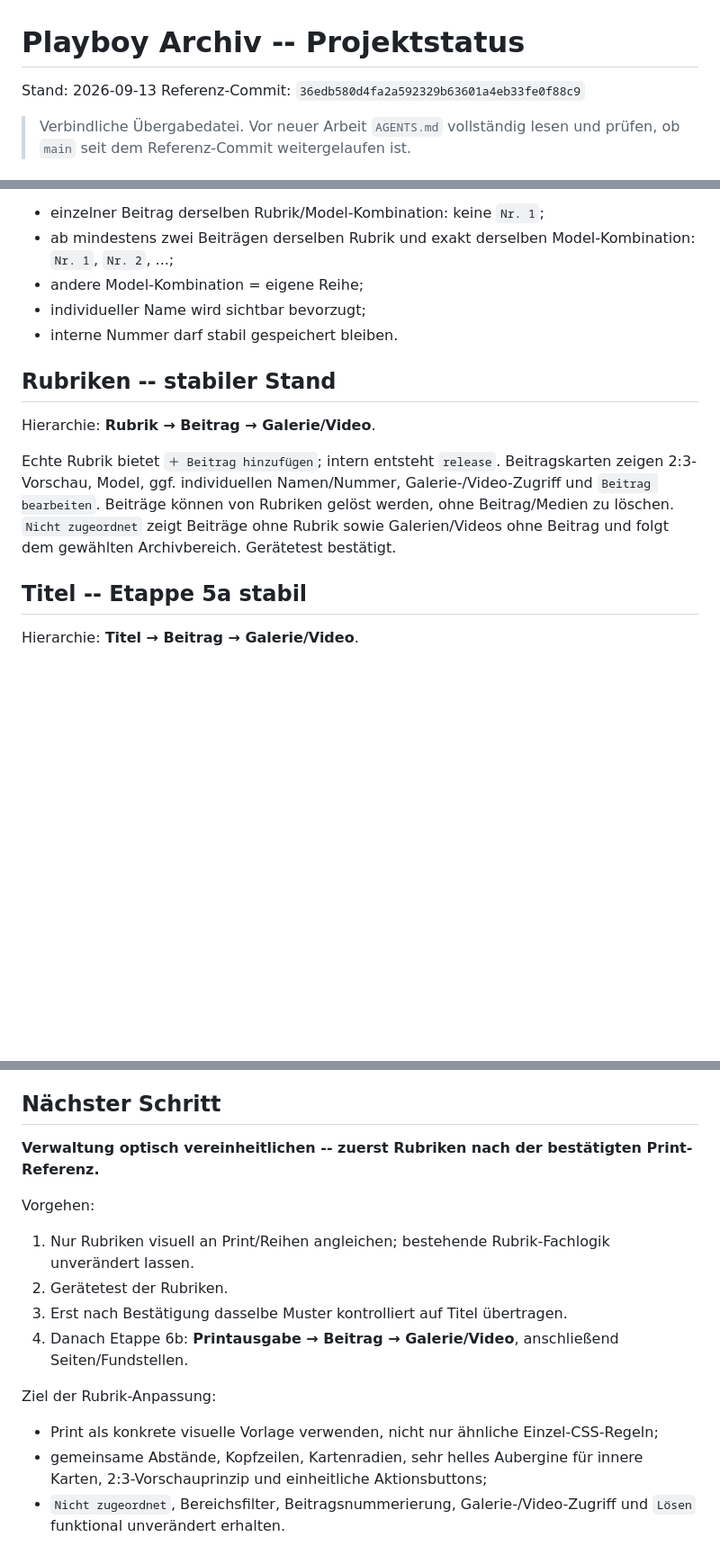
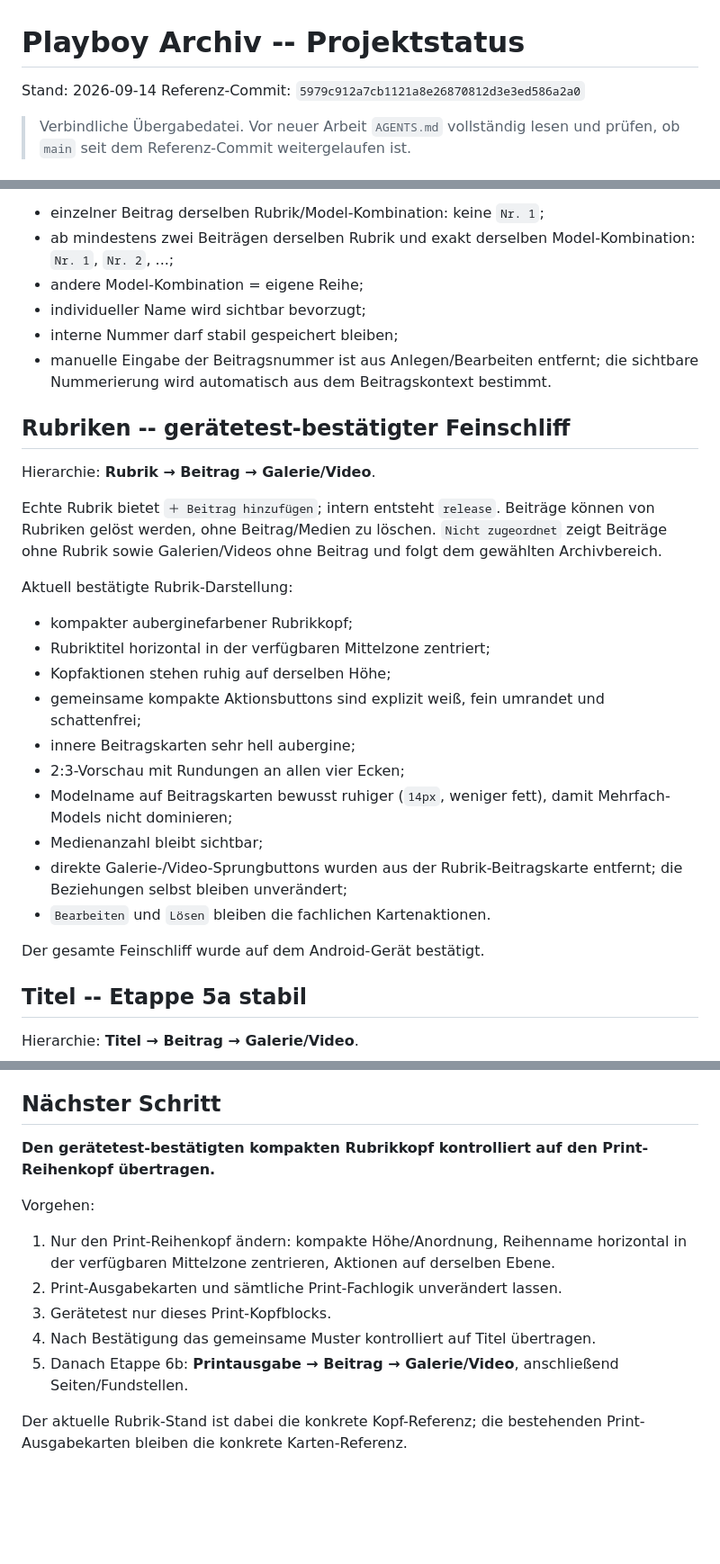
Before and after one commit to HotSpot2000-hub/playboy-archiv-android, a Markdown page: STATUS.md, 3 parts joined by grey strips. Shown at 90% size. Drawn GitHub-style; blank space fills up the shorter version.

```diff
--- a/STATUS.md
+++ b/STATUS.md
@@ -1,7 +1,7 @@
 # Playboy Archiv -- Projektstatus
 
-Stand: 2026-09-13
-Referenz-Commit: `36edb580d4fa2a592329b63601a4eb33fe0f88c9`
+Stand: 2026-09-14
+Referenz-Commit: `5979c912a7cb1121a8e26870812d3e3ed586a2a0`
 
 > Verbindliche Übergabedatei. Vor neuer Arbeit `AGENTS.md` vollständig lesen und prüfen, ob `main` seit dem Referenz-Commit weitergelaufen ist.
 
@@ -70,13 +71,28 @@ Beitragsnummerierung:
 - ab mindestens zwei Beiträgen derselben Rubrik und exakt derselben Model-Kombination: `Nr. 1`, `Nr. 2`, ...;
 - andere Model-Kombination = eigene Reihe;
 - individueller Name wird sichtbar bevorzugt;
-- interne Nummer darf stabil gespeichert bleiben.
+- interne Nummer darf stabil gespeichert bleiben;
+- manuelle Eingabe der Beitragsnummer ist aus Anlegen/Bearbeiten entfernt; die sichtbare Nummerierung wird automatisch aus dem Beitragskontext bestimmt.
 
-## Rubriken -- stabiler Stand
+## Rubriken -- gerätetest-bestätigter Feinschliff
 
 Hierarchie: **Rubrik → Beitrag → Galerie/Video**.
 
-Echte Rubrik bietet `＋ Beitrag hinzufügen`; intern entsteht `release`. Beitragskarten zeigen 2:3-Vorschau, Model, ggf. individuellen Namen/Nummer, Galerie-/Video-Zugriff und `Beitrag bearbeiten`. Beiträge können von Rubriken gelöst werden, ohne Beitrag/Medien zu löschen. `Nicht zugeordnet` zeigt Beiträge ohne Rubrik sowie Galerien/Videos ohne Beitrag und folgt dem gewählten Archivbereich. Gerätetest bestätigt.
+Echte Rubrik bietet `＋ Beitrag hinzufügen`; intern entsteht `release`. Beiträge können von Rubriken gelöst werden, ohne Beitrag/Medien zu löschen. `Nicht zugeordnet` zeigt Beiträge ohne Rubrik sowie Galerien/Videos ohne Beitrag und folgt dem gewählten Archivbereich.
+
+Aktuell bestätigte Rubrik-Darstellung:
+- kompakter auberginefarbener Rubrikkopf;
+- Rubriktitel horizontal in der verfügbaren Mittelzone zentriert;
+- Kopfaktionen stehen ruhig auf derselben Höhe;
+- gemeinsame kompakte Aktionsbuttons sind explizit weiß, fein umrandet und schattenfrei;
+- innere Beitragskarten sehr hell aubergine;
+- 2:3-Vorschau mit Rundungen an allen vier Ecken;
+- Modelname auf Beitragskarten bewusst ruhiger (`14px`, weniger fett), damit Mehrfach-Models nicht dominieren;
+- Medienanzahl bleibt sichtbar;
+- direkte Galerie-/Video-Sprungbuttons wurden aus der Rubrik-Beitragskarte entfernt; die Beziehungen selbst bleiben unverändert;
+- `Bearbeiten` und `Lösen` bleiben die fachlichen Kartenaktionen.
+
+Der gesamte Feinschliff wurde auf dem Android-Gerät bestätigt.
 
 ## Titel -- Etappe 5a stabil
 
@@ -201,15 +219,13 @@ Nicht ohne neuen ausdrücklichen Plan wieder einführen:
 
 ## Nächster Schritt
 
-**Verwaltung optisch vereinheitlichen -- zuerst Rubriken nach der bestätigten Print-Referenz.**
+**Den gerätetest-bestätigten kompakten Rubrikkopf kontrolliert auf den Print-Reihenkopf übertragen.**
 
 Vorgehen:
-1. Nur Rubriken visuell an Print/Reihen angleichen; bestehende Rubrik-Fachlogik unverändert lassen.
-2. Gerätetest der Rubriken.
-3. Erst nach Bestätigung dasselbe Muster kontrolliert auf Titel übertragen.
-4. Danach Etappe 6b: **Printausgabe → Beitrag → Galerie/Video**, anschließend Seiten/Fundstellen.
+1. Nur den Print-Reihenkopf ändern: kompakte Höhe/Anordnung, Reihenname horizontal in der verfügbaren Mittelzone zentrieren, Aktionen auf derselben Ebene.
+2. Print-Ausgabekarten und sämtliche Print-Fachlogik unverändert lassen.
+3. Gerätetest nur dieses Print-Kopfblocks.
+4. Nach Bestätigung das gemeinsame Muster kontrolliert auf Titel übertragen.
+5. Danach Etappe 6b: **Printausgabe → Beitrag → Galerie/Video**, anschließend Seiten/Fundstellen.
 
-Ziel der Rubrik-Anpassung:
-- Print als konkrete visuelle Vorlage verwenden, nicht nur ähnliche Einzel-CSS-Regeln;
-- gemeinsame Abstände, Kopfzeilen, Kartenradien, sehr helles Aubergine für innere Karten, 2:3-Vorschauprinzip und einheitliche Aktionsbuttons;
-- `Nicht zugeordnet`, Bereichsfilter, Beitragsnummerierung, Galerie-/Video-Zugriff und `Lösen` funktional unverändert erhalten.
+Der aktuelle Rubrik-Stand ist dabei die konkrete Kopf-Referenz; die bestehenden Print-Ausgabekarten bleiben die konkrete Karten-Referenz.
```
Also changed, not shown: other parts of STATUS.md (+11 -8 lines).
